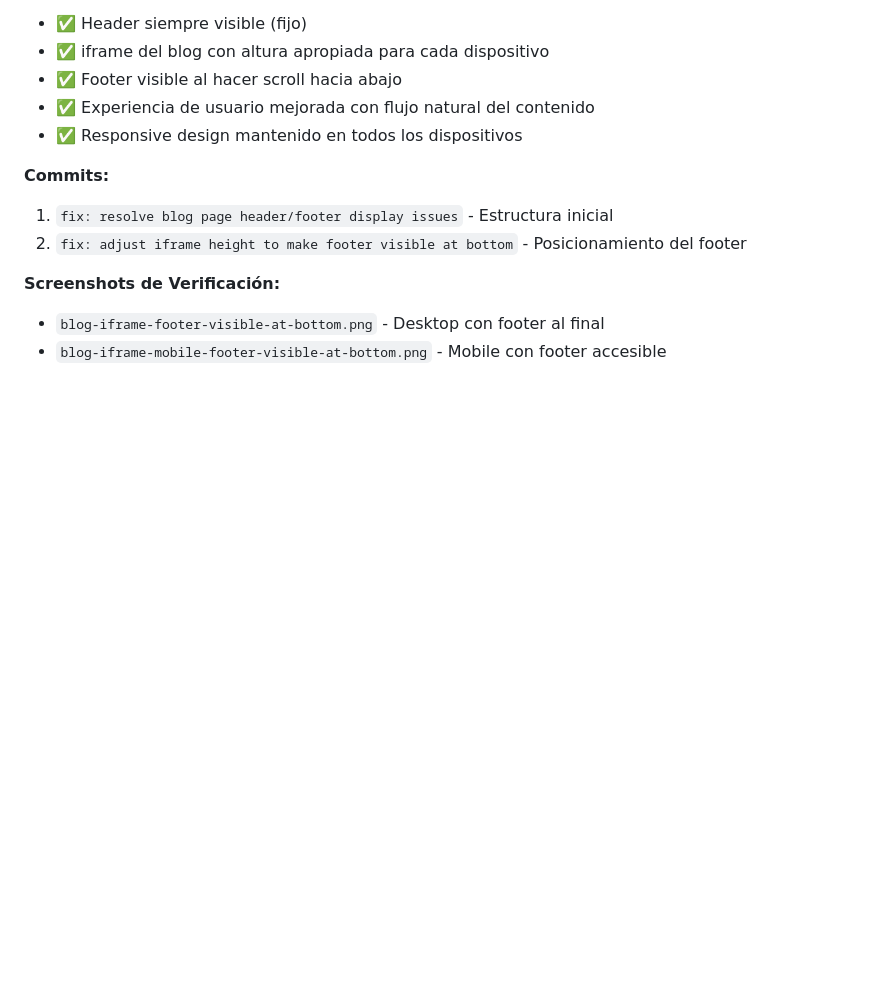
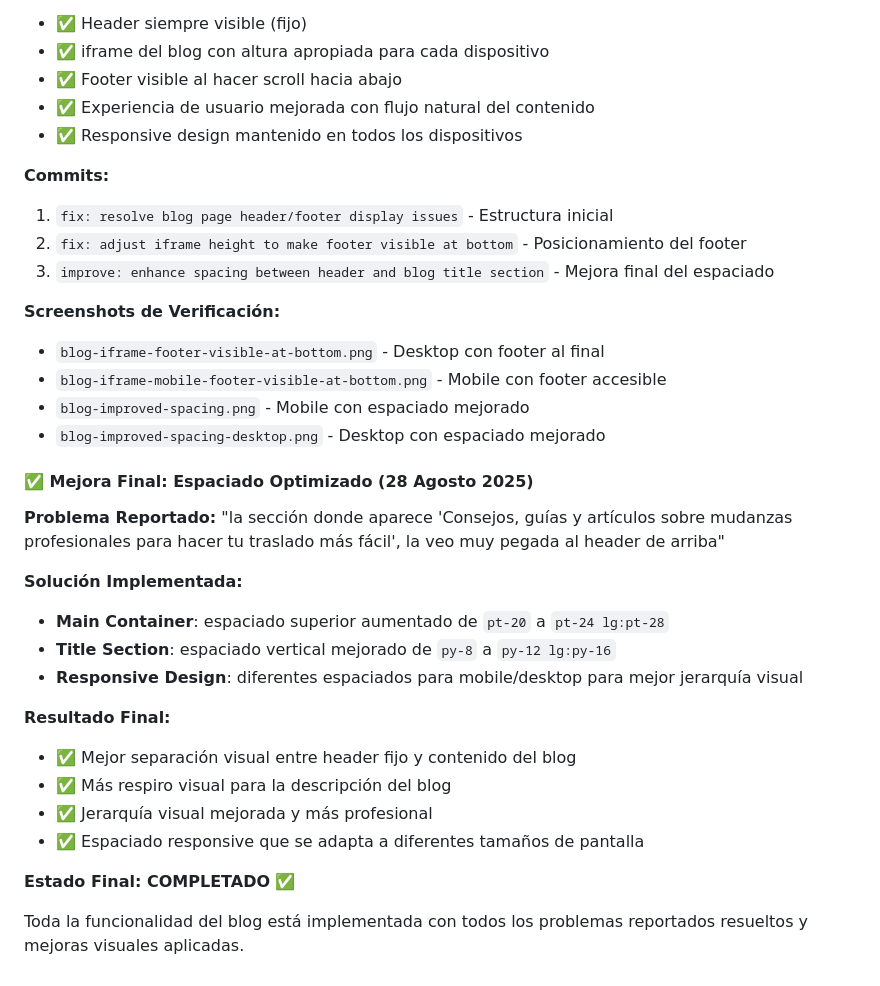
Before and after one commit to JordiNodeJS/Mudanzas-Andy, a Markdown page: tasks/TASK-014-blog-iframe-integration.md, the part around the change. GitHub-like rendering; blank space fills up the shorter version.

Commit message:
docs: update TASK-014 with final spacing improvements
- Document final spacing enhancement for blog title section
- Add commit history for all blog integration improvements
- Mark task as fully completed with all issues resolved
- Include screenshot references for spacing verification

Improvements documented:
- Main container spacing: pt-20 → pt-24 lg:pt-28
- Title section spacing: py-8 → py-12 lg:py-16
- Better visual hierarchy and professional appearance
- Responsive design maintained across all devices

Status: TASK-014 COMPLETED ✅

```diff
--- a/tasks/TASK-014-blog-iframe-integration.md
+++ b/tasks/TASK-014-blog-iframe-integration.md
@@ -271,7 +271,29 @@ iframe.addEventListener("error", function () {
 **Commits:**
 1. `fix: resolve blog page header/footer display issues` - Estructura inicial
 2. `fix: adjust iframe height to make footer visible at bottom` - Posicionamiento del footer
+3. `improve: enhance spacing between header and blog title section` - Mejora final del espaciado
 
 **Screenshots de Verificación:**
 - `blog-iframe-footer-visible-at-bottom.png` - Desktop con footer al final
 - `blog-iframe-mobile-footer-visible-at-bottom.png` - Mobile con footer accesible
+- `blog-improved-spacing.png` - Mobile con espaciado mejorado
+- `blog-improved-spacing-desktop.png` - Desktop con espaciado mejorado
+
+#### **✅ Mejora Final: Espaciado Optimizado (28 Agosto 2025)**
+
+**Problema Reportado:** "la sección donde aparece 'Consejos, guías y artículos sobre mudanzas profesionales para hacer tu traslado más fácil', la veo muy pegada al header de arriba"
+
+**Solución Implementada:**
+- **Main Container**: espaciado superior aumentado de `pt-20` a `pt-24 lg:pt-28`
+- **Title Section**: espaciado vertical mejorado de `py-8` a `py-12 lg:py-16`
+- **Responsive Design**: diferentes espaciados para mobile/desktop para mejor jerarquía visual
+
+**Resultado Final:**
+- ✅ Mejor separación visual entre header fijo y contenido del blog
+- ✅ Más respiro visual para la descripción del blog
+- ✅ Jerarquía visual mejorada y más profesional
+- ✅ Espaciado responsive que se adapta a diferentes tamaños de pantalla
+
+**Estado Final: COMPLETADO** ✅
+
+Toda la funcionalidad del blog está implementada con todos los problemas reportados resueltos y mejoras visuales aplicadas.
```
